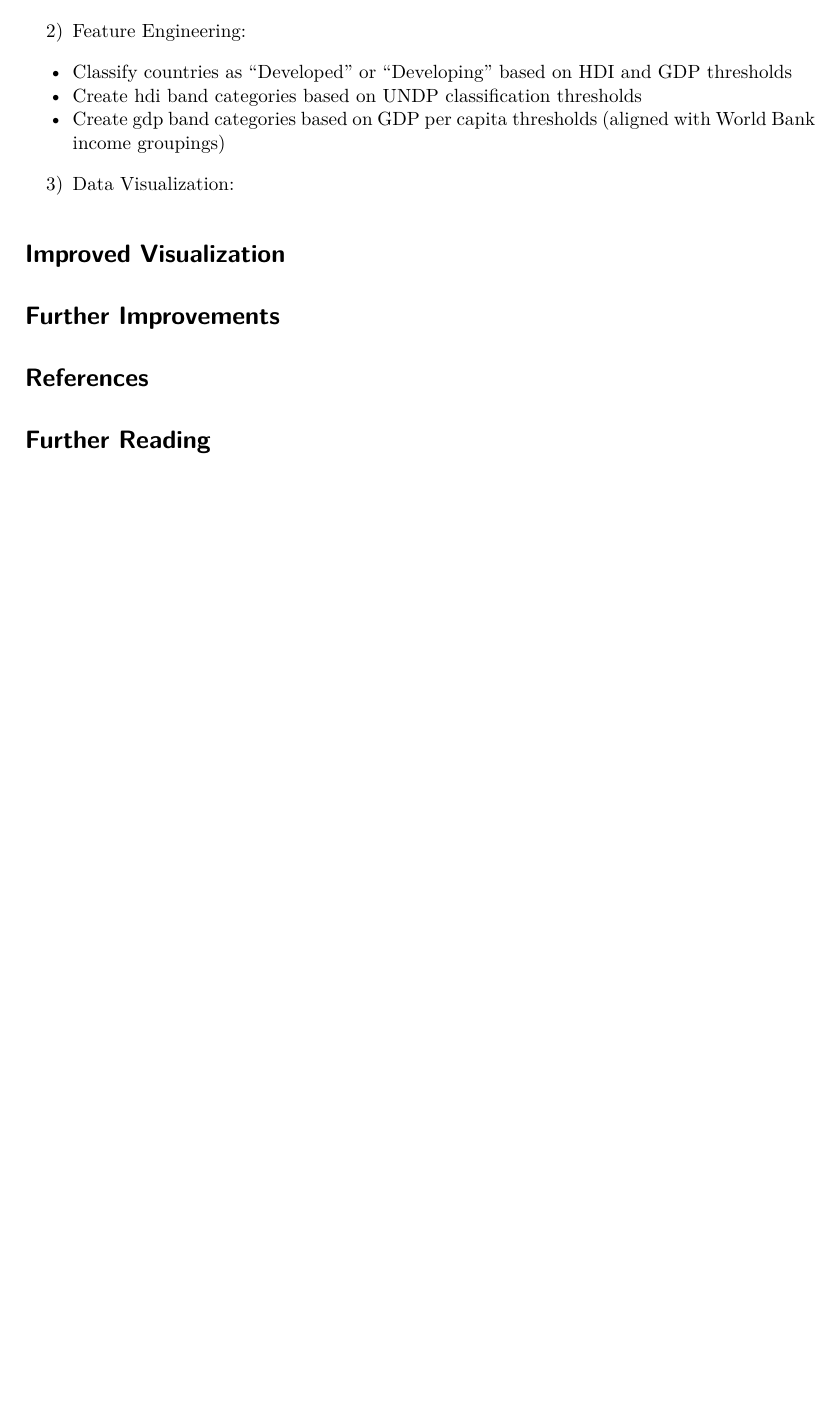
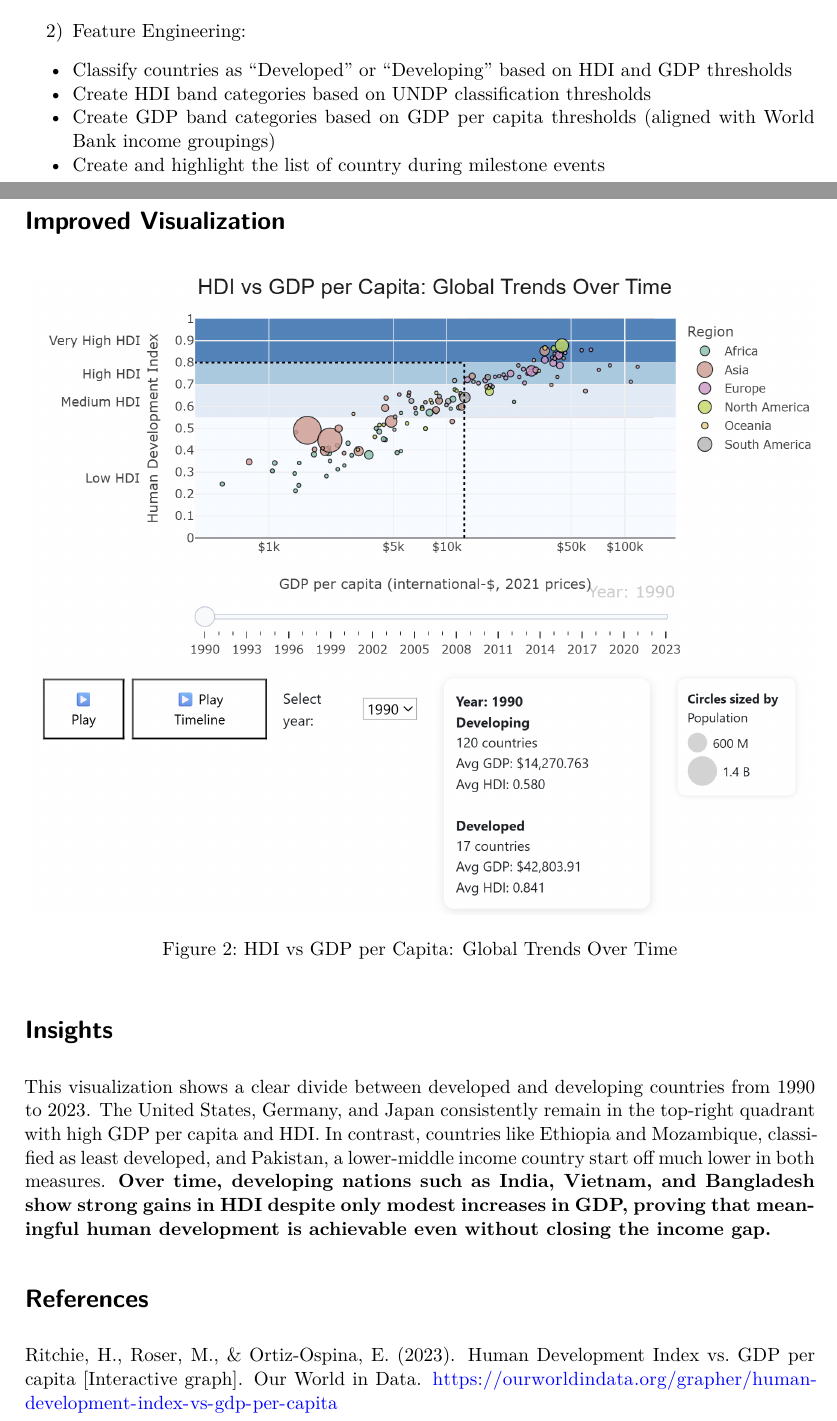
Before and after one commit to Zixu2305/AAI1001_Group_Assignment, a Quarto document (Team_14_Poster/Team_14_Poster.qmd): part of page 4 of 4 before the commit and two parts of pages 3 and 4 of 4 after it, the two joined at a grey line, cut so that both start at the same text, the shorter picture padded with empty space. Rendered offline with R 4.5, knitr and Pandoc in place of Quarto, then LaTeX, with nearby package versions; drawn as R Markdown's standard PDF in place of the format the file asks for.

Commit message:
Updated Poster with Improved Visualisation

```diff
--- a/Team_14_Poster/Team_14_Poster.qmd
+++ b/Team_14_Poster/Team_14_Poster.qmd
@@ -114,24 +107,19 @@ We used R and a range of packages to clean, analyze, and visualize the data:
 
 2) Feature Engineering:
 - Classify countries as "Developed" or "Developing" based on HDI and GDP thresholds
-- Create hdi band categories based on UNDP classification thresholds
-- Create gdp band categories based on GDP per capita thresholds (aligned with World Bank income groupings)
-
-
-3) Data Visualization:
+- Create HDI band categories based on UNDP classification thresholds
+- Create GDP band categories based on GDP per capita thresholds (aligned with World Bank income groupings)
+- Create and highlight the list of country during milestone events
 
 
 # Improved Visualization
 
+![HDI vs GDP per Capita: Global Trends Over Time](images/ImprovedVisualisation.png)
 
+# Insights
 
-# Further Improvements
-
+This visualization shows a clear divide between developed and developing countries from 1990 to 2023. The United States, Germany, and Japan consistently remain in the top-right quadrant with high GDP per capita and HDI. In contrast, countries like Ethiopia and Mozambique, classified as least developed, and Pakistan, a lower-middle income country start off much lower in both measures. **Over time, developing nations such as India, Vietnam, and Bangladesh show strong gains in HDI despite only modest increases in GDP, proving that meaningful human development is achievable even without closing the income gap.**
 
 
 # References
-
-
-
-
-# Further Reading
+Ritchie, H., Roser, M., & Ortiz-Ospina, E. (2023). Human Development Index vs. GDP per capita [Interactive graph]. Our World in Data. https://ourworldindata.org/grapher/human-development-index-vs-gdp-per-capita
```
Also changed, not shown: Team_14_Poster/Team_14_Poster.pdf, Team_14_Poster/images/ImprovedVisualisation.png (added), Team_14_Poster/Team_14_Poster.qmd (17 more changed lines), 3 other files.
